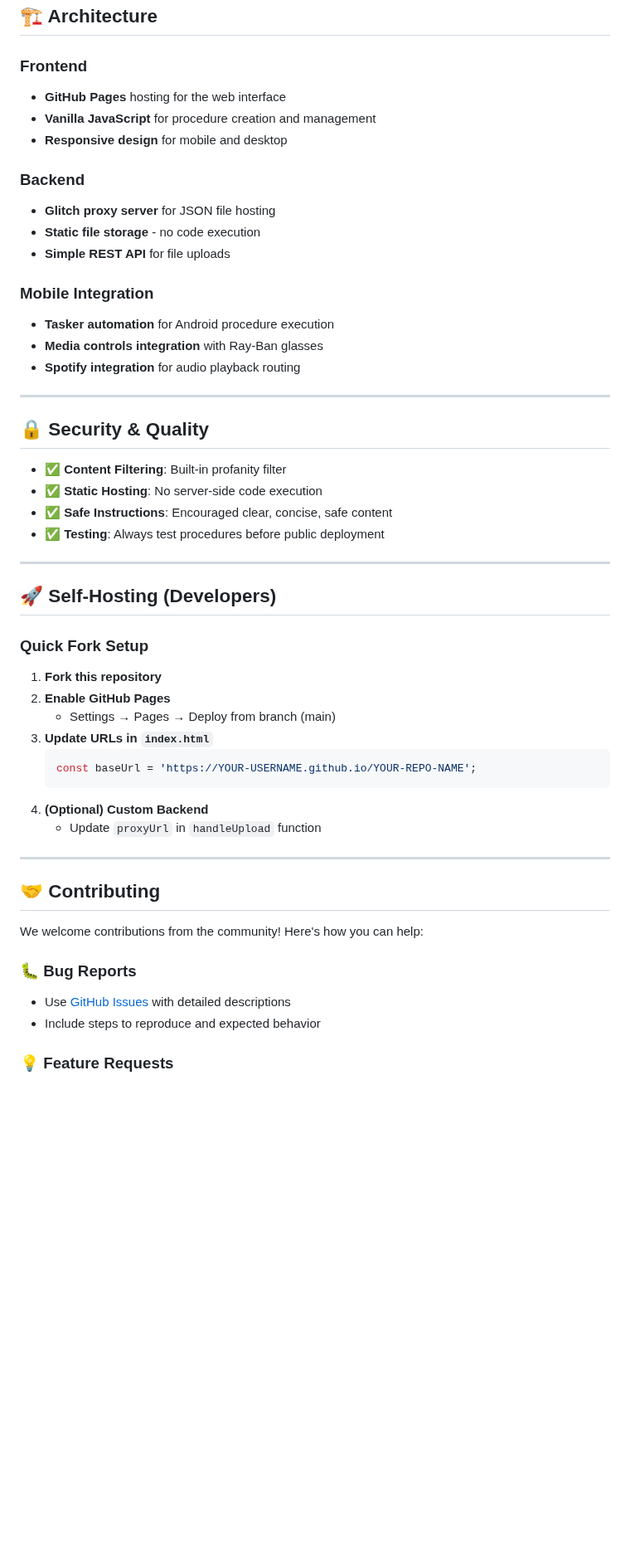
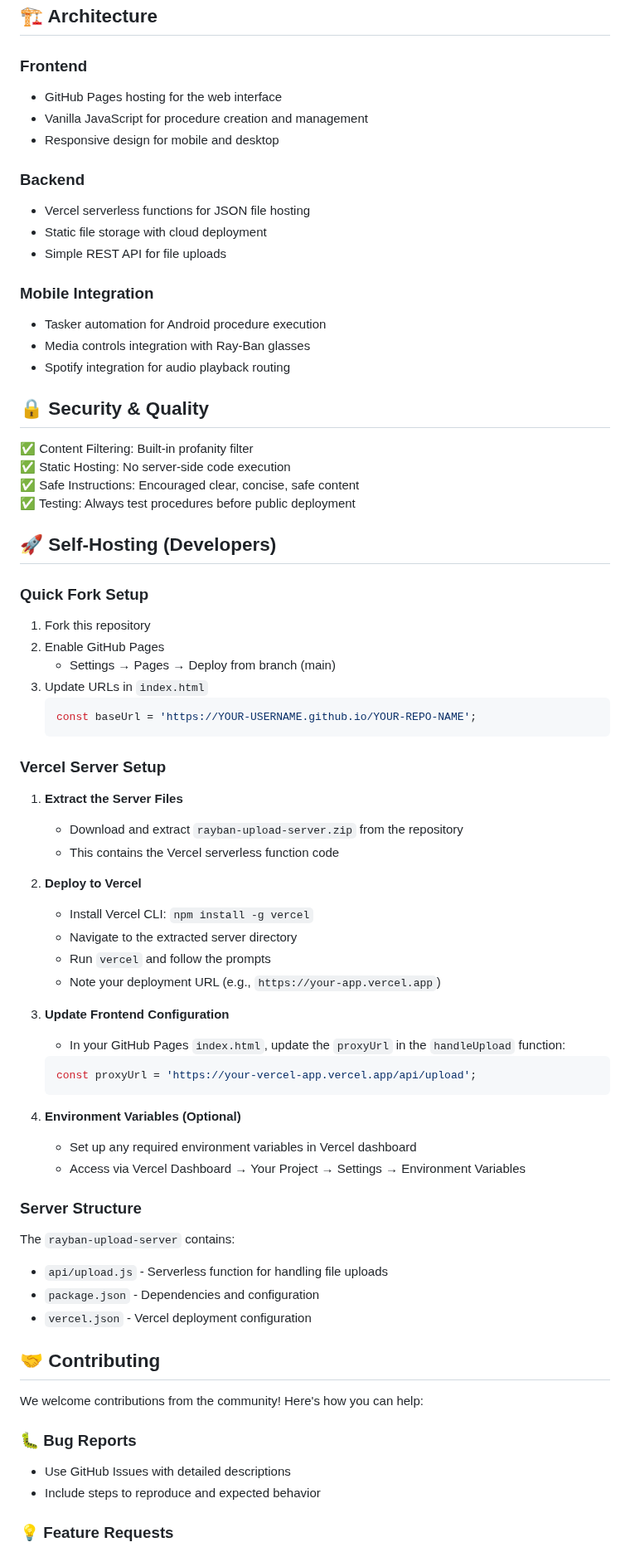
Before and after one commit to OnceHadBass/Meta-Raybans-Procedures, a Markdown page: README.md, the part around one of its changes. Shown at 83% size. GitHub-like rendering; blank space fills up the shorter version.

Commit message:
Update README.md
updated readme to reflect changes on the backend server to vercel away from Glitch.

````diff
--- a/README.md
+++ b/README.md
@@ -136,53 +100,69 @@ procedure_id|https://hosted-file-url.com/procedure_id.json
 ## 🏗️ Architecture
 
 ### Frontend
-- **GitHub Pages** hosting for the web interface
-- **Vanilla JavaScript** for procedure creation and management
-- **Responsive design** for mobile and desktop
+- GitHub Pages hosting for the web interface
+- Vanilla JavaScript for procedure creation and management
+- Responsive design for mobile and desktop
 
 ### Backend
-- **Glitch proxy server** for JSON file hosting
-- **Static file storage** - no code execution
-- **Simple REST API** for file uploads
+- Vercel serverless functions for JSON file hosting
+- Static file storage with cloud deployment
+- Simple REST API for file uploads
 
 ### Mobile Integration
-- **Tasker automation** for Android procedure execution
-- **Media controls integration** with Ray-Ban glasses
-- **Spotify integration** for audio playback routing
-
----
+- Tasker automation for Android procedure execution
+- Media controls integration with Ray-Ban glasses
+- Spotify integration for audio playback routing
 
 ## 🔒 Security & Quality
-
-- ✅ **Content Filtering**: Built-in profanity filter
-- ✅ **Static Hosting**: No server-side code execution
-- ✅ **Safe Instructions**: Encouraged clear, concise, safe content
-- ✅ **Testing**: Always test procedures before public deployment
-
----
+✅ Content Filtering: Built-in profanity filter
+✅ Static Hosting: No server-side code execution
+✅ Safe Instructions: Encouraged clear, concise, safe content
+✅ Testing: Always test procedures before public deployment
 
 ## 🚀 Self-Hosting (Developers)
 
 ### Quick Fork Setup
-
-1. **Fork this repository**
-2. **Enable GitHub Pages**
+1. Fork this repository
+2. Enable GitHub Pages
    - Settings → Pages → Deploy from branch (main)
-3. **Update URLs in `index.html`**
+3. Update URLs in `index.html`
    ```javascript
    const baseUrl = 'https://YOUR-USERNAME.github.io/YOUR-REPO-NAME';
    ```
-4. **(Optional) Custom Backend**
-   - Update `proxyUrl` in `handleUpload` function
 
----
+### Vercel Server Setup
+1. **Extract the Server Files**
+   - Download and extract `rayban-upload-server.zip` from the repository
+   - This contains the Vercel serverless function code
+
+2. **Deploy to Vercel**
+   - Install Vercel CLI: `npm install -g vercel`
+   - Navigate to the extracted server directory
+   - Run `vercel` and follow the prompts
+   - Note your deployment URL (e.g., `https://your-app.vercel.app`)
+
+3. **Update Frontend Configuration**
+   - In your GitHub Pages `index.html`, update the `proxyUrl` in the `handleUpload` function:
+   ```javascript
+   const proxyUrl = 'https://your-vercel-app.vercel.app/api/upload';
+   ```
+
+4. **Environment Variables (Optional)**
+   - Set up any required environment variables in Vercel dashboard
+   - Access via Vercel Dashboard → Your Project → Settings → Environment Variables
+
+### Server Structure
+The `rayban-upload-server` contains:
+- `api/upload.js` - Serverless function for handling file uploads
+- `package.json` - Dependencies and configuration
+- `vercel.json` - Vercel deployment configuration
 
 ## 🤝 Contributing
-
 We welcome contributions from the community! Here's how you can help:
 
 ### 🐛 Bug Reports
-- Use [GitHub Issues](../../issues) with detailed descriptions
+- Use GitHub Issues with detailed descriptions
 - Include steps to reproduce and expected behavior
 
 ### 💡 Feature Requests
````
Also changed, not shown: other parts of README.md (+42 -89 lines).
